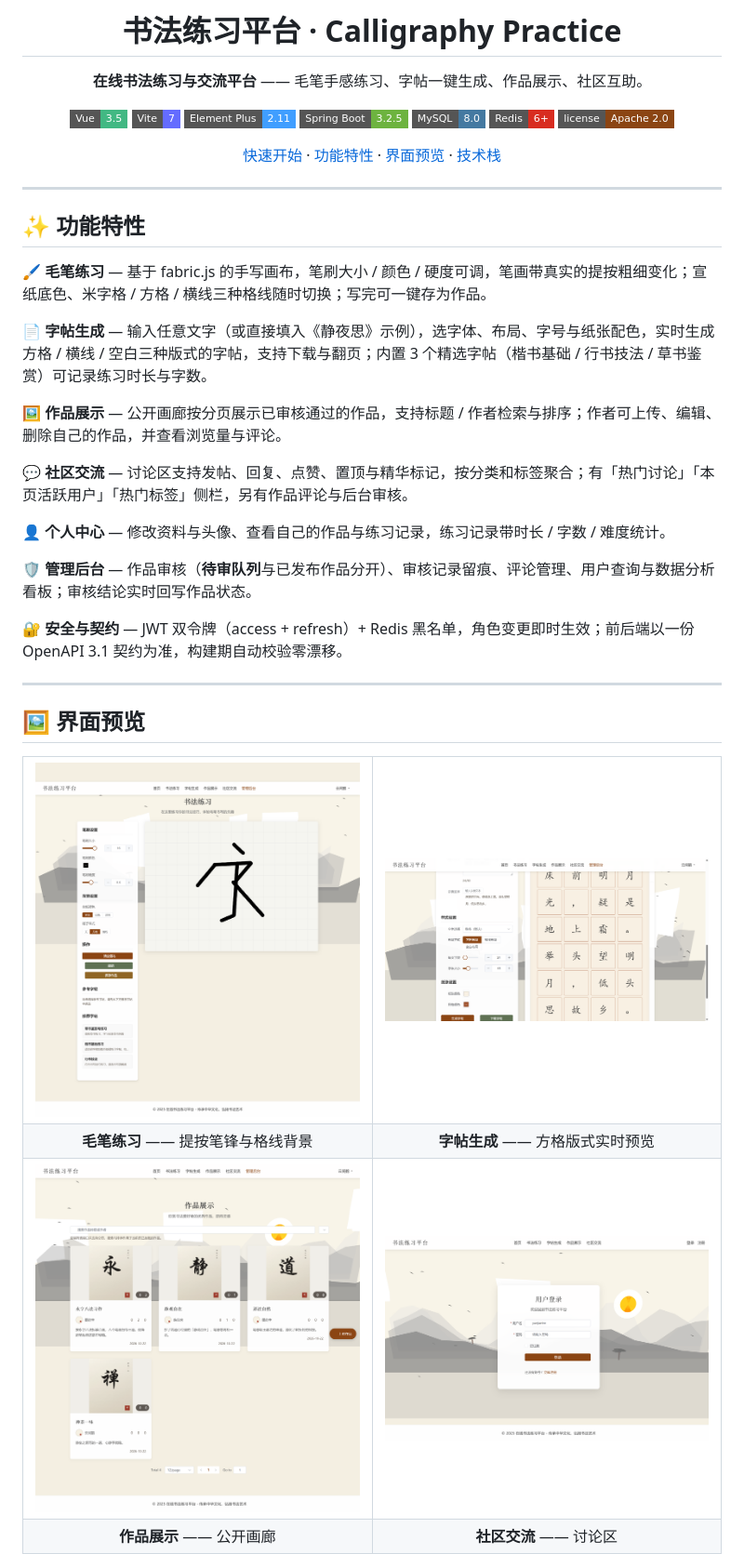
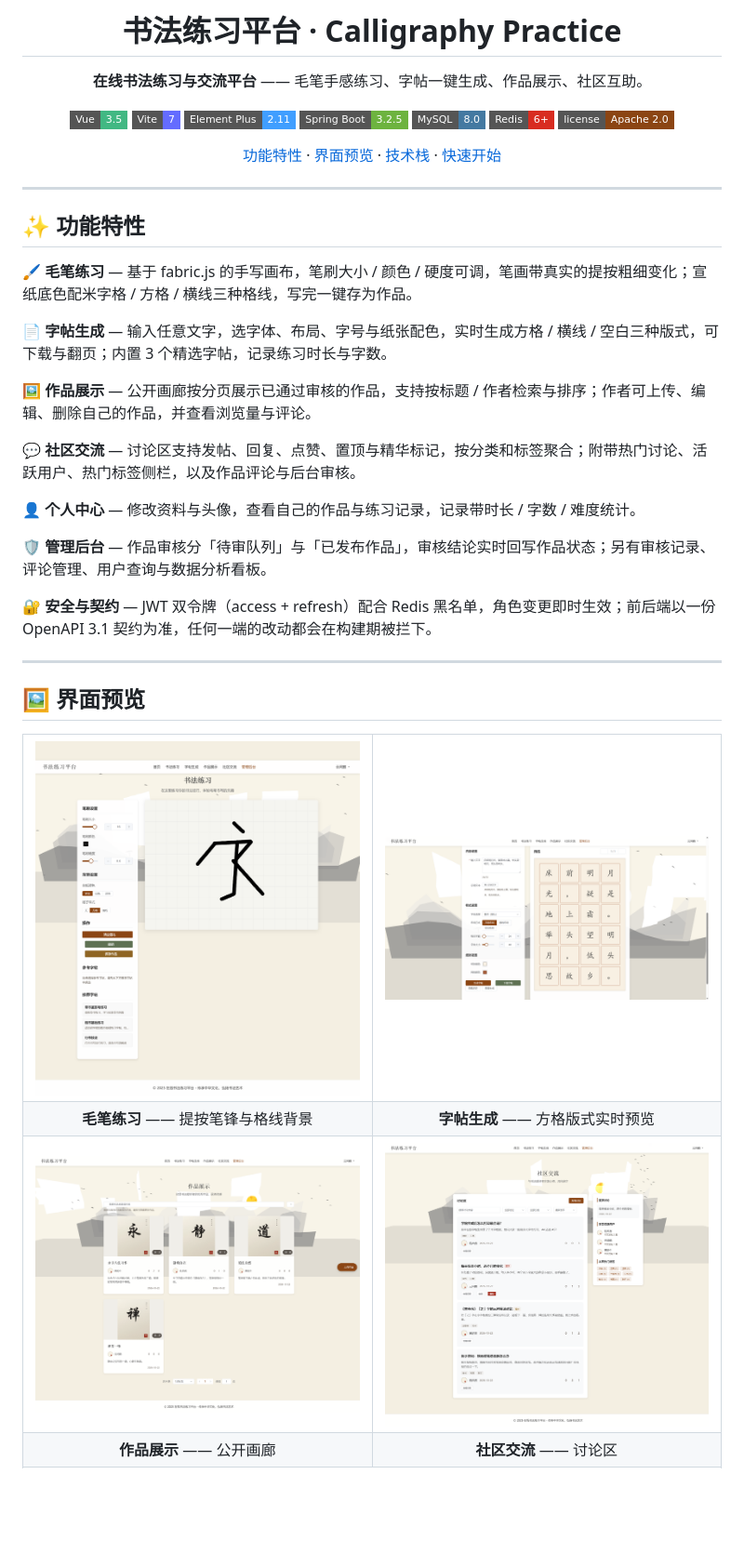
Before and after one commit to Echovagant/Calligraphy-Practice, a Markdown page: README.md, the part around the change printed below. Shown: that part at 93% size. Rendered like a GitHub page; pictures changed too: docs/screenshots/community.png, docs/screenshots/copybook.png, docs/screenshots/gallery.png; badges without logos; blank space fills up the shorter version.

Commit message:
docs: 重写 README，重新截取真机配图

```diff
--- a/README.md
+++ b/README.md
@@ -14,7 +14,7 @@
 [![Redis](https://img.shields.io/badge/Redis-6%2B-d82c20?style=flat-square)](https://redis.io/)
 [![License](https://img.shields.io/badge/license-Apache%202.0-8B4513?style=flat-square)](LICENSE)
 
-[快速开始](#-快速开始) · [功能特性](#-功能特性) · [界面预览](#-界面预览) · [技术栈](#-技术栈)
+[功能特性](#-功能特性) · [界面预览](#-界面预览) · [技术栈](#-技术栈) · [快速开始](#-快速开始)
 
 </div>
 
@@ -22,19 +22,19 @@
 
 ## ✨ 功能特性
 
-**🖌️ 毛笔练习** — 基于 fabric.js 的手写画布，笔刷大小 / 颜色 / 硬度可调，笔画带真实的提按粗细变化；宣纸底色、米字格 / 方格 / 横线三种格线随时切换；写完可一键存为作品。
+**🖌️ 毛笔练习** — 基于 fabric.js 的手写画布，笔刷大小 / 颜色 / 硬度可调，笔画带真实的提按粗细变化；宣纸底色配米字格 / 方格 / 横线三种格线，写完一键存为作品。
 
-**📄 字帖生成** — 输入任意文字（或直接填入《静夜思》示例），选字体、布局、字号与纸张配色，实时生成方格 / 横线 / 空白三种版式的字帖，支持下载与翻页；内置 3 个精选字帖（楷书基础 / 行书技法 / 草书鉴赏）可记录练习时长与字数。
+**📄 字帖生成** — 输入任意文字，选字体、布局、字号与纸张配色，实时生成方格 / 横线 / 空白三种版式，可下载与翻页；内置 3 个精选字帖，记录练习时长与字数。
 
-**🖼️ 作品展示** — 公开画廊按分页展示已审核通过的作品，支持标题 / 作者检索与排序；作者可上传、编辑、删除自己的作品，并查看浏览量与评论。
+**🖼️ 作品展示** — 公开画廊按分页展示已通过审核的作品，支持按标题 / 作者检索与排序；作者可上传、编辑、删除自己的作品，并查看浏览量与评论。
 
-**💬 社区交流** — 讨论区支持发帖、回复、点赞、置顶与精华标记，按分类和标签聚合；有「热门讨论」「本页活跃用户」「热门标签」侧栏，另有作品评论与后台审核。
+**💬 社区交流** — 讨论区支持发帖、回复、点赞、置顶与精华标记，按分类和标签聚合；附带热门讨论、活跃用户、热门标签侧栏，以及作品评论与后台审核。
 
-**👤 个人中心** — 修改资料与头像、查看自己的作品与练习记录，练习记录带时长 / 字数 / 难度统计。
+**👤 个人中心** — 修改资料与头像，查看自己的作品与练习记录，记录带时长 / 字数 / 难度统计。
 
-**🛡️ 管理后台** — 作品审核（**待审队列**与已发布作品分开）、审核记录留痕、评论管理、用户查询与数据分析看板；审核结论实时回写作品状态。
+**🛡️ 管理后台** — 作品审核分「待审队列」与「已发布作品」，审核结论实时回写作品状态；另有审核记录、评论管理、用户查询与数据分析看板。
 
-**🔐 安全与契约** — JWT 双令牌（access + refresh）+ Redis 黑名单，角色变更即时生效；前后端以一份 OpenAPI 3.1 契约为准，构建期自动校验零漂移。
+**🔐 安全与契约** — JWT 双令牌（access + refresh）配合 Redis 黑名单，角色变更即时生效；前后端以一份 OpenAPI 3.1 契约为准，任何一端的改动都会在构建期被拦下。
 
 ---
 
```
Also changed, not shown: other parts of README.md (+6 -53 lines), docs/screenshots/admin.png.
